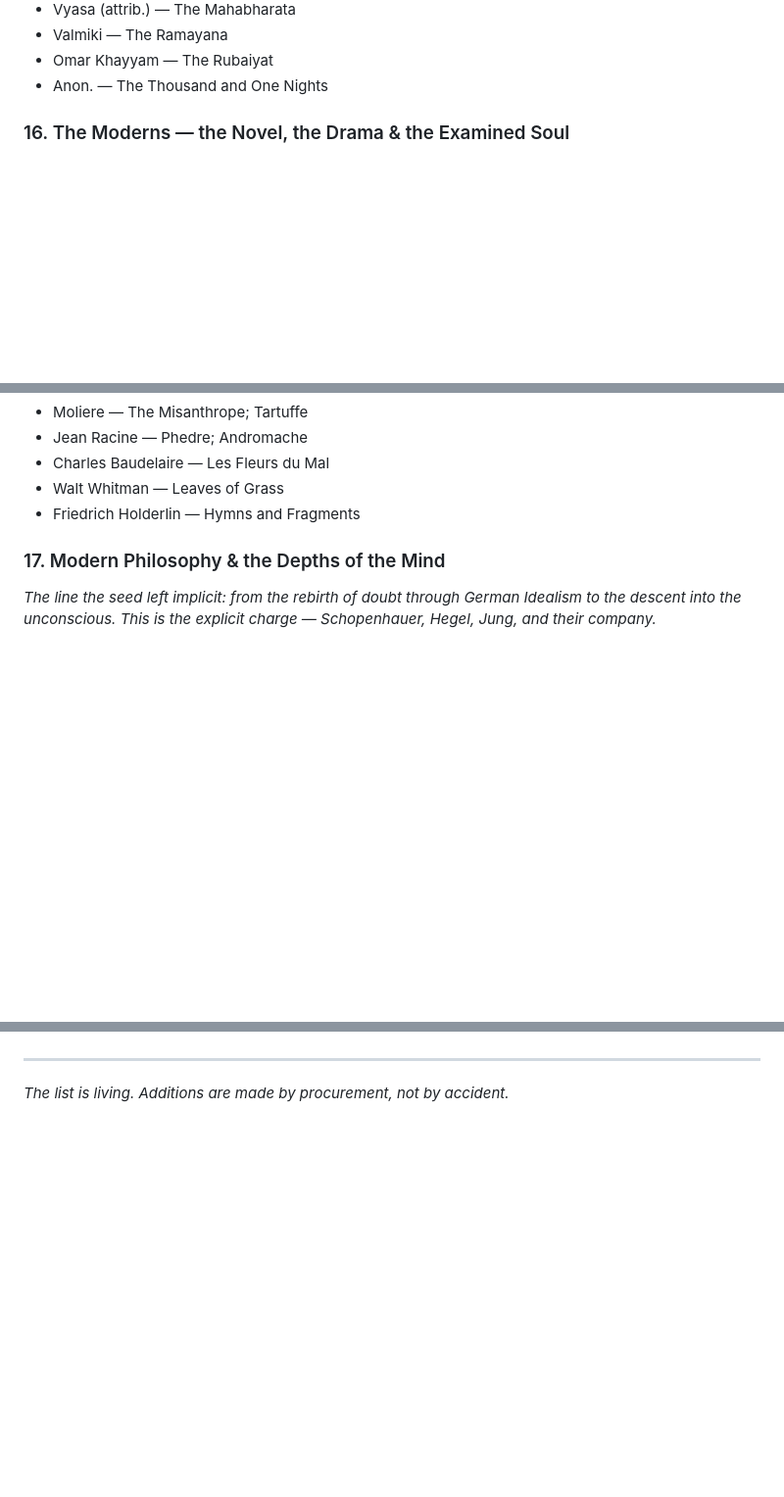
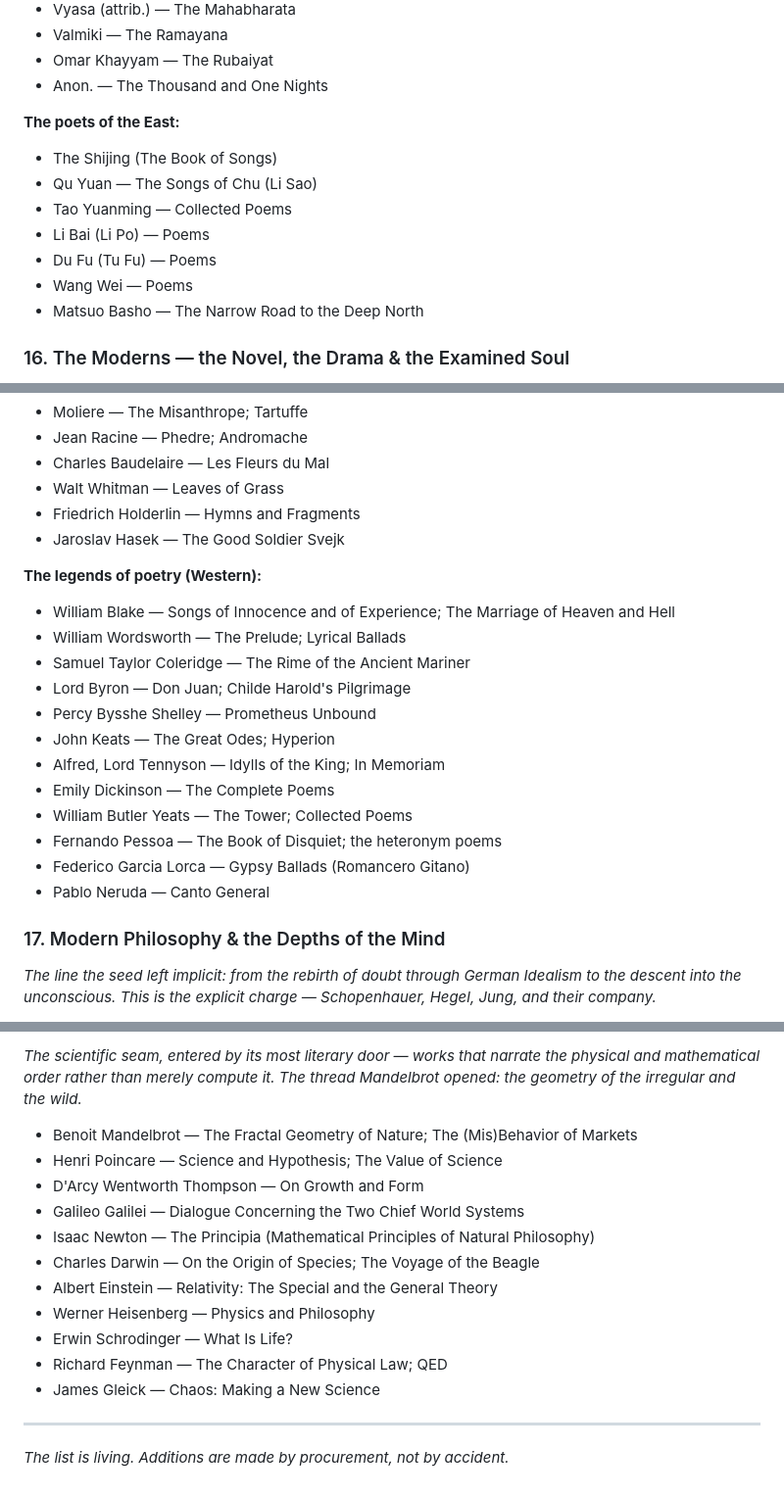
Before and after one commit to goonspeakstudios-a11y/Essential-Reading-List, a Markdown page: README.md, 3 parts joined by grey strips. Shown at 98% size. Rendered like a GitHub page; blank space fills up the shorter version.

```diff
--- a/README.md
+++ b/README.md
@@ -260,6 +262,15 @@ The works named at founding, with corrected titles and translators where given.
 - Valmiki — The Ramayana
 - Omar Khayyam — The Rubaiyat
 - Anon. — The Thousand and One Nights
+
+**The poets of the East:**
+- The Shijing (The Book of Songs)
+- Qu Yuan — The Songs of Chu (Li Sao)
+- Tao Yuanming — Collected Poems
+- Li Bai (Li Po) — Poems
+- Du Fu (Tu Fu) — Poems
+- Wang Wei — Poems
+- Matsuo Basho — The Narrow Road to the Deep North
 
 ### 16. The Moderns — the Novel, the Drama & the Examined Soul
 - Kafka — The Trial; The Castle; The Metamorphosis; Diaries
@@ -302,6 +313,21 @@ The works named at founding, with corrected titles and translators where given.
 - Charles Baudelaire — Les Fleurs du Mal
 - Walt Whitman — Leaves of Grass
 - Friedrich Holderlin — Hymns and Fragments
+- Jaroslav Hasek — The Good Soldier Svejk
+
+**The legends of poetry (Western):**
+- William Blake — Songs of Innocence and of Experience; The Marriage of Heaven and Hell
+- William Wordsworth — The Prelude; Lyrical Ballads
+- Samuel Taylor Coleridge — The Rime of the Ancient Mariner
+- Lord Byron — Don Juan; Childe Harold's Pilgrimage
+- Percy Bysshe Shelley — Prometheus Unbound
+- John Keats — The Great Odes; Hyperion
+- Alfred, Lord Tennyson — Idylls of the King; In Memoriam
+- Emily Dickinson — The Complete Poems
+- William Butler Yeats — The Tower; Collected Poems
+- Fernando Pessoa — The Book of Disquiet; the heteronym poems
+- Federico Garcia Lorca — Gypsy Ballads (Romancero Gitano)
+- Pablo Neruda — Canto General
 
 ### 17. Modern Philosophy & the Depths of the Mind
 
@@ -401,3 +491,17 @@ The works named at founding, with corrected titles and translators where given.
+*The scientific seam, entered by its most literary door — works that narrate the physical and mathematical order rather than merely compute it. The thread Mandelbrot opened: the geometry of the irregular and the wild.*
+
+- Benoit Mandelbrot — The Fractal Geometry of Nature; The (Mis)Behavior of Markets
+- Henri Poincare — Science and Hypothesis; The Value of Science
+- D'Arcy Wentworth Thompson — On Growth and Form
+- Galileo Galilei — Dialogue Concerning the Two Chief World Systems
+- Isaac Newton — The Principia (Mathematical Principles of Natural Philosophy)
+- Charles Darwin — On the Origin of Species; The Voyage of the Beagle
+- Albert Einstein — Relativity: The Special and the General Theory
+- Werner Heisenberg — Physics and Philosophy
+- Erwin Schrodinger — What Is Life?
+- Richard Feynman — The Character of Physical Law; QED
+- James Gleick — Chaos: Making a New Science
+
 ---
 
 *The list is living. Additions are made by procurement, not by accident.*
```
Also changed, not shown: other parts of README.md (+66 -0 lines).
